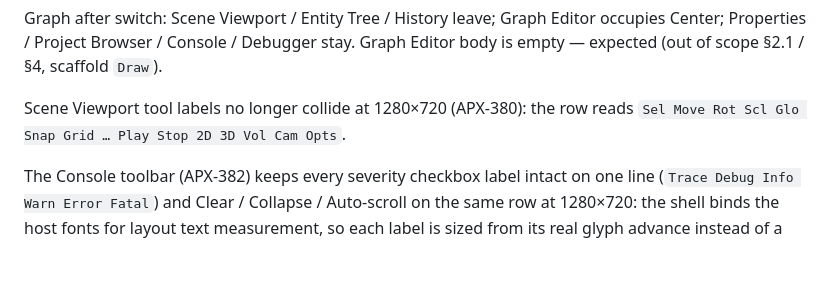
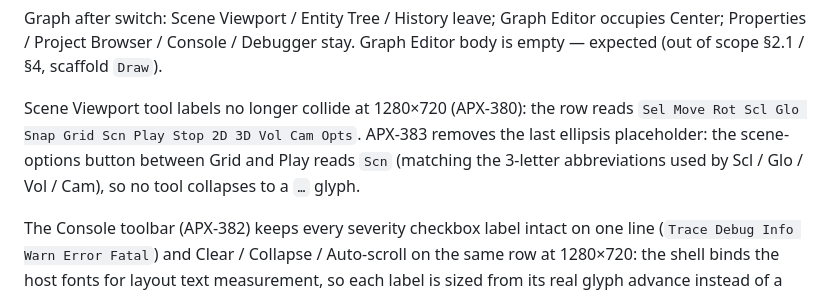
Before and after one commit to SkoreEngine/Skore, a Markdown page: docs/editor/apx-377-vision-validation.md, the part around the change printed below. Rendered like a GitHub page; blank space fills up the shorter version.

```diff
--- a/docs/editor/apx-377-vision-validation.md
+++ b/docs/editor/apx-377-vision-validation.md
@@ -105,7 +107,10 @@ stay. Graph Editor body is empty — expected (out of scope §2.1 / §4,
 scaffold `Draw`).
 
 Scene Viewport tool labels no longer collide at 1280×720 (APX-380): the row
-reads `Sel Move Rot Scl Glo Snap Grid … Play Stop 2D 3D Vol Cam Opts`.
+reads `Sel Move Rot Scl Glo Snap Grid Scn Play Stop 2D 3D Vol Cam Opts`.
+APX-383 removes the last ellipsis placeholder: the scene-options button
+between Grid and Play reads `Scn` (matching the 3-letter abbreviations used
+by Scl / Glo / Vol / Cam), so no tool collapses to a `…` glyph.
 
 The Console toolbar (APX-382) keeps every severity checkbox label intact on one
 line (`Trace Debug Info Warn Error Fatal`) and Clear / Collapse / Auto-scroll on
```
Also changed, not shown: other parts of docs/editor/apx-377-vision-validation.md (+4 -2 lines), docs/editor/migration-manifest.md (+1 -1 lines), docs/editor/apx-377-frames/01_scene_workspace.png, docs/editor/apx-377-frames/03_scene_restored.png, 1 other file.
